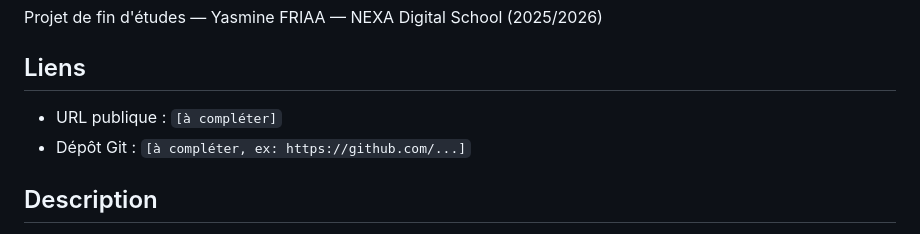
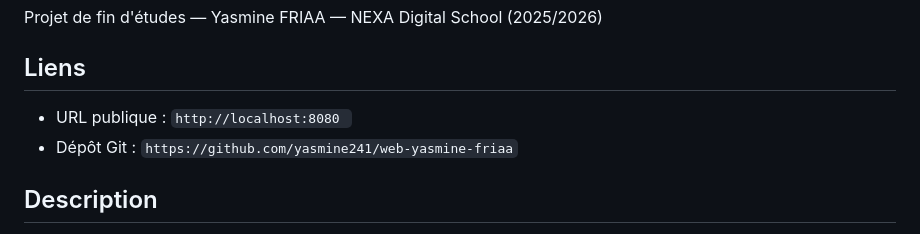
Before and after one commit to yasmine241/web-yasmine-friaa, a Markdown page: README.md, the part around the change. Drawn GitHub-style.

Commit message:
Mise à jour du projet

```diff
--- a/README.md
+++ b/README.md
@@ -4,8 +4,8 @@ Projet de fin d'études — Yasmine FRIAA — NEXA Digital School (2025/2026)
 
 ## Liens
 
-- URL publique : `[à compléter]`
-- Dépôt Git : `[à compléter, ex: https://github.com/...]`
+- URL publique : `http://localhost:8080 `
+- Dépôt Git : `https://github.com/yasmine241/web-yasmine-friaa`
 
 ##  Description
 
```
